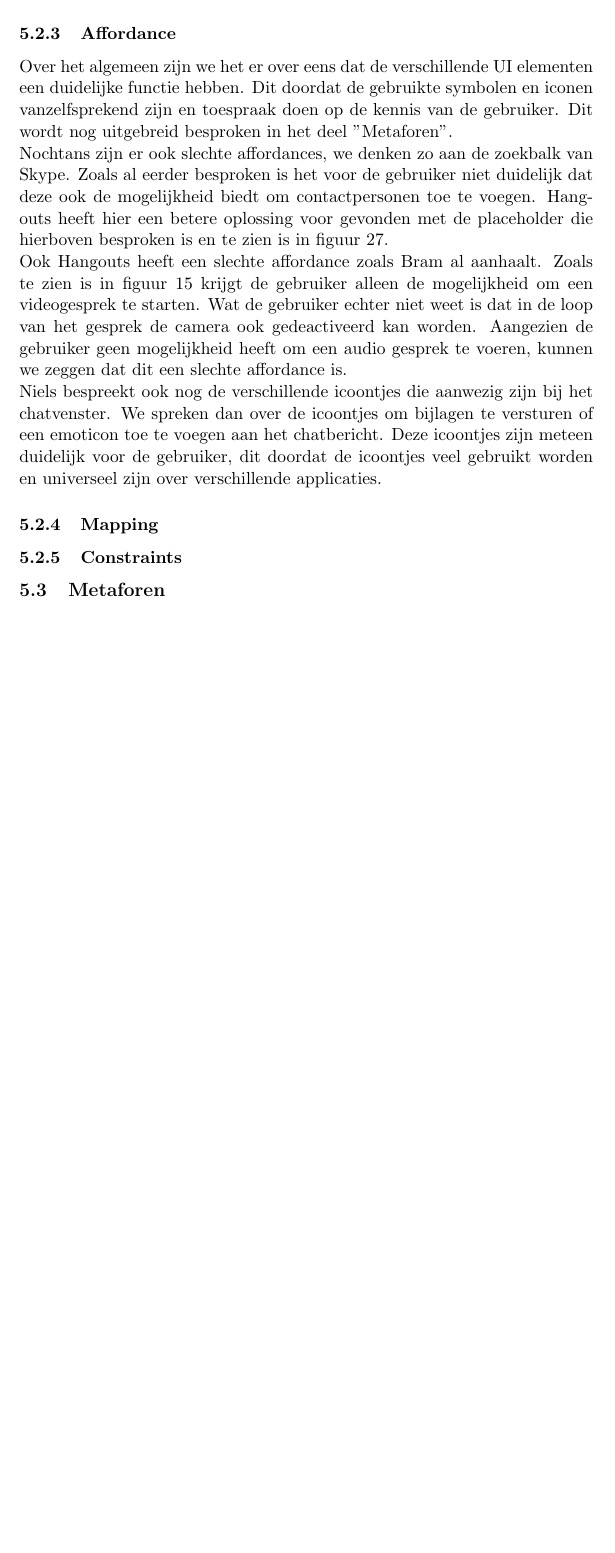
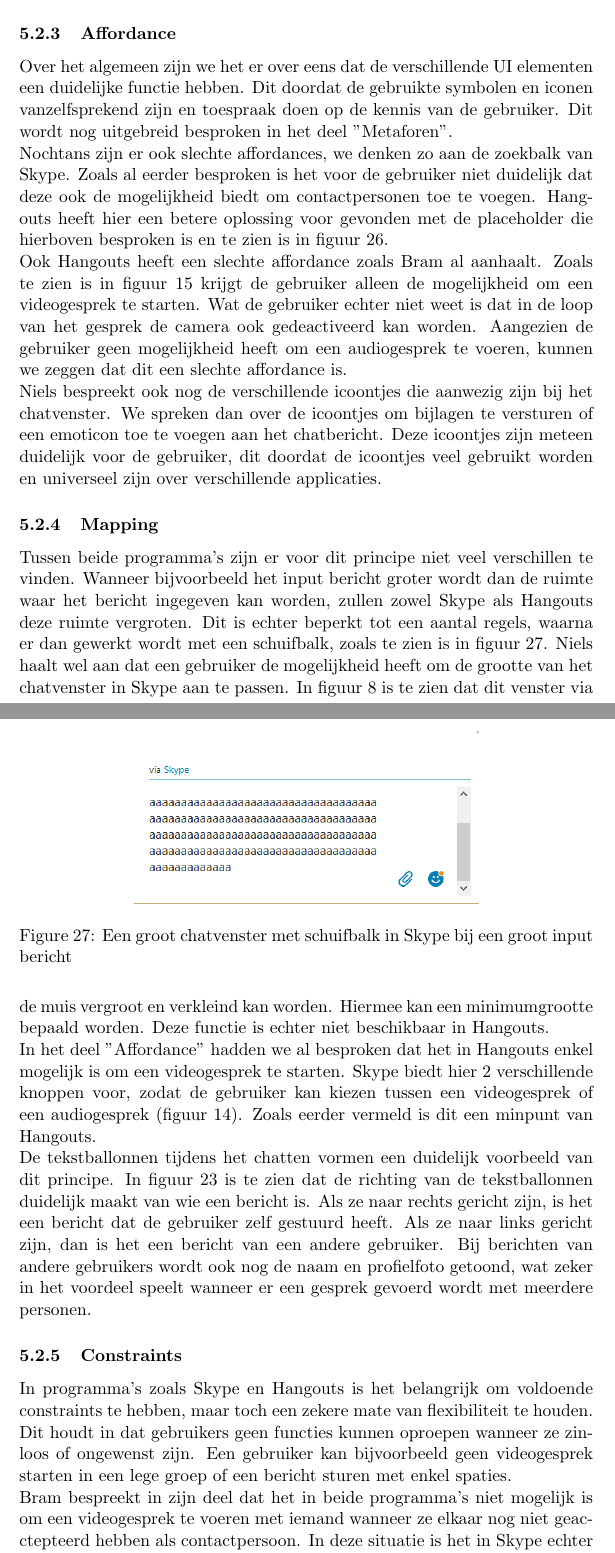
Before and after one commit to BramKel/HSAI-taak2, a LaTeX document (Taak_2.tex): part of page 20 of 20 before the commit and two parts of pages 20 and 21 of 22 after it, the two joined at a grey line, cut so that both start at the same text, the shorter picture padded with empty space. Compiled offline with pdfLaTeX.

Commit message:
Laatste deel conclusie

```diff
--- a/Taak_2.tex
+++ b/Taak_2.tex
@@ -316,9 +310,23 @@
 \newline
 Nochtans zijn er ook slechte affordances, we denken zo aan de zoekbalk van Skype. Zoals al eerder besproken is het voor de gebruiker niet duidelijk dat deze ook de mogelijkheid biedt om contactpersonen toe te voegen. Hangouts heeft hier een betere oplossing voor gevonden met de placeholder die hierboven besproken is en te zien is in figuur \ref{fig:HangoutsNew}.
 \newline
-Ook Hangouts heeft een slechte affordance zoals Bram al aanhaalt. Zoals te zien is in figuur \ref{fig:SoortHangouts} krijgt de gebruiker alleen de mogelijkheid om een videogesprek te starten. Wat de gebruiker echter niet weet is dat in de loop van het gesprek de camera ook gedeactiveerd kan worden. Aangezien de gebruiker geen mogelijkheid heeft om een audio gesprek te voeren, kunnen we zeggen dat dit een slechte affordance is.
+Ook Hangouts heeft een slechte affordance zoals Bram al aanhaalt. Zoals te zien is in figuur \ref{fig:SoortHangouts} krijgt de gebruiker alleen de mogelijkheid om een videogesprek te starten. Wat de gebruiker echter niet weet is dat in de loop van het gesprek de camera ook gedeactiveerd kan worden. Aangezien de gebruiker geen mogelijkheid heeft om een audiogesprek te voeren, kunnen we zeggen dat dit een slechte affordance is.
 \newline
 Niels bespreekt ook nog de verschillende icoontjes die aanwezig zijn bij het chatvenster. We spreken dan over de icoontjes om bijlagen te versturen of een emoticon toe te voegen aan het chatbericht. Deze icoontjes zijn meteen duidelijk voor de gebruiker, dit doordat de icoontjes veel gebruikt worden en universeel zijn over verschillende applicaties.
 \subsubsection{Mapping}
+Tussen beide programma's zijn er voor dit principe niet veel verschillen te vinden. Wanneer bijvoorbeeld het input bericht groter wordt dan de ruimte waar het bericht ingegeven kan worden, zullen zowel Skype als Hangouts deze ruimte vergroten. Dit is echter beperkt tot een aantal regels, waarna er dan gewerkt wordt met een schuifbalk, zoals te zien is in figuur \ref{fig:SkypeGrootChatvenster}. Niels haalt wel aan dat een gebruiker de mogelijkheid heeft om de grootte van het chatvenster in Skype aan te passen. In figuur \ref{fig:resize} is te zien dat dit venster via de muis vergroot en verkleind kan worden. Hiermee kan een minimumgrootte bepaald worden. Deze functie is echter niet beschikbaar in Hangouts.
+\newline
+In het deel "Affordance" hadden we al besproken dat het in Hangouts enkel mogelijk is om een videogesprek te starten. Skype biedt hier 2 verschillende knoppen voor, zodat de gebruiker kan kiezen tussen een videogesprek of een audiogesprek (figuur \ref{fig:SoortSkype}). Zoals eerder vermeld is dit een minpunt van Hangouts.
+\newline
+De tekstballonnen tijdens het chatten vormen een duidelijk voorbeeld van dit principe. In figuur \ref{fig:HChat} is te zien dat de richting van de tekstballonnen duidelijk maakt van wie een bericht is. Als ze naar rechts gericht zijn, is het een bericht dat de gebruiker zelf gestuurd heeft. Als ze naar links gericht zijn, dan is het een bericht van een andere gebruiker. Bij berichten van andere gebruikers wordt ook nog de naam en profielfoto getoond, wat zeker in het voordeel speelt wanneer er een gesprek gevoerd wordt met meerdere personen.
+\begin{figure}
+	\centering
+	\includegraphics[width=0.6\textwidth]{Samen_SkypeGrootChatvenster.png}
+	\caption{Een groot chatvenster met schuifbalk in Skype bij een groot input bericht}
+	\label{fig:SkypeGrootChatvenster}
+\end{figure}
 \subsubsection{Constraints}
+In programma's zoals Skype en Hangouts is het belangrijk om voldoende constraints te hebben, maar toch een zekere mate van flexibiliteit te houden. Dit houdt in dat gebruikers geen functies kunnen oproepen wanneer ze zinloos of ongewenst zijn. Een gebruiker kan bijvoorbeeld geen videogesprek starten in een lege groep of een bericht sturen met enkel spaties.
+\newline
+Bram bespreekt in zijn deel dat het in beide programma's niet mogelijk is om een videogesprek te voeren met iemand wanneer ze elkaar nog niet geacctepteerd hebben als contactpersoon. In deze situatie is het in Skype echter wel mogelijk om een spraakoproep met elkaar te hebben. Het aanbieden van deze mogelijkheid is dus zeker een pluspunt van Skype.
 \subsection{Metaforen}
```
Also changed, not shown: Samen_SkypeGrootChatvenster.png (added), Taak_2.pdf, Taak_2.tex (13 more changed lines), 3 other files.
